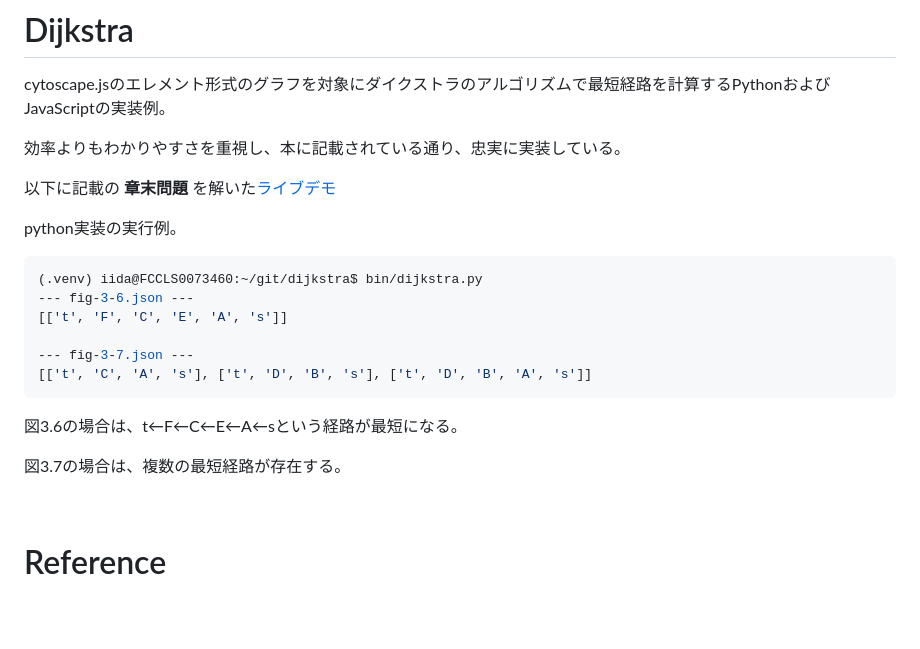
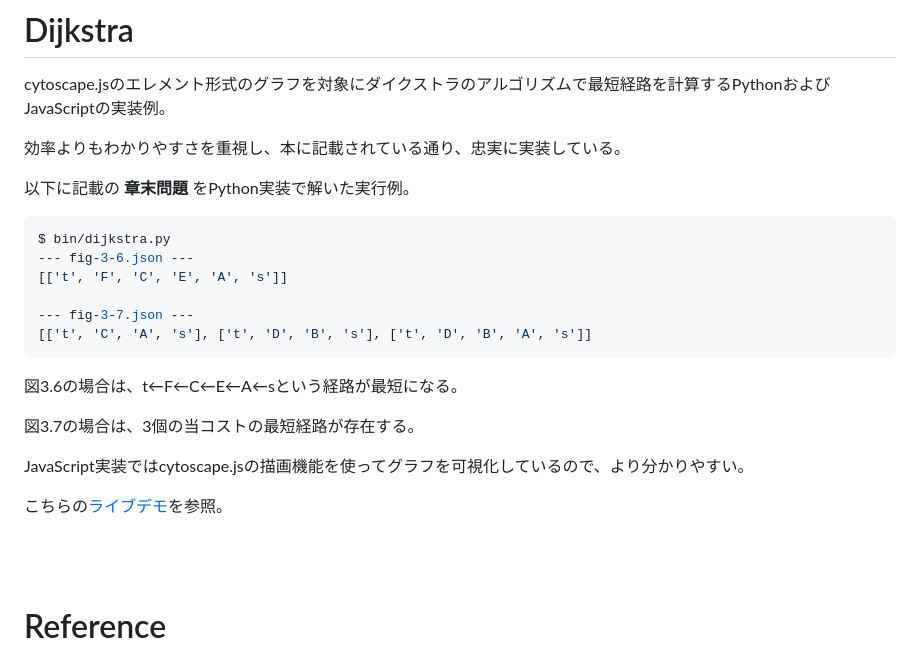
Before and after one commit to takamitsu-iida/dijkstra, a Markdown page: README.md, the part around the change. Rendered like a GitHub page; blank space fills up the shorter version.

Commit message:
add comments

````diff
--- a/README.md
+++ b/README.md
@@ -4,13 +4,10 @@ cytoscape.jsのエレメント形式のグラフを対象にダイクストラ
 
 効率よりもわかりやすさを重視し、本に記載されている通り、忠実に実装している。
 
-以下に記載の **章末問題** を解いた[ライブデモ](https://takamitsu-iida.github.io/dijkstra/index.html)
-
-
-python実装の実行例。
+以下に記載の **章末問題** をPython実装で解いた実行例。
 
 ```bash
-(.venv) iida@FCCLS0073460:~/git/dijkstra$ bin/dijkstra.py
+$ bin/dijkstra.py
 --- fig-3-6.json ---
 [['t', 'F', 'C', 'E', 'A', 's']]
 
@@ -20,8 +17,13 @@ python実装の実行例。
 
 図3.6の場合は、t←F←C←E←A←sという経路が最短になる。
 
-図3.7の場合は、複数の最短経路が存在する。
+図3.7の場合は、3個の当コストの最短経路が存在する。
 
+JavaScript実装ではcytoscape.jsの描画機能を使ってグラフを可視化しているので、より分かりやすい。
+
+こちらの[ライブデモ](https://takamitsu-iida.github.io/dijkstra/index.html)を参照。
+
+<br>
 <br>
 
 # Reference
````
